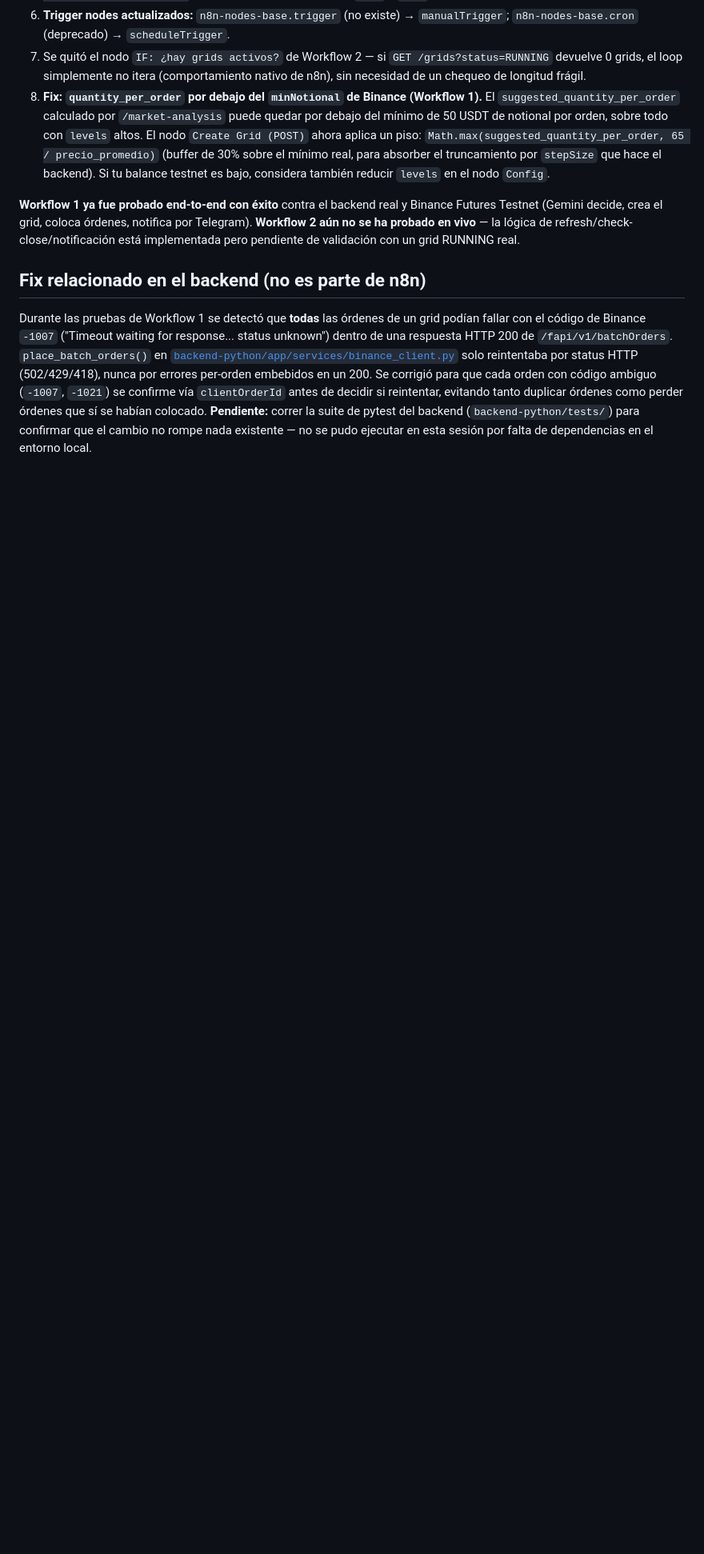
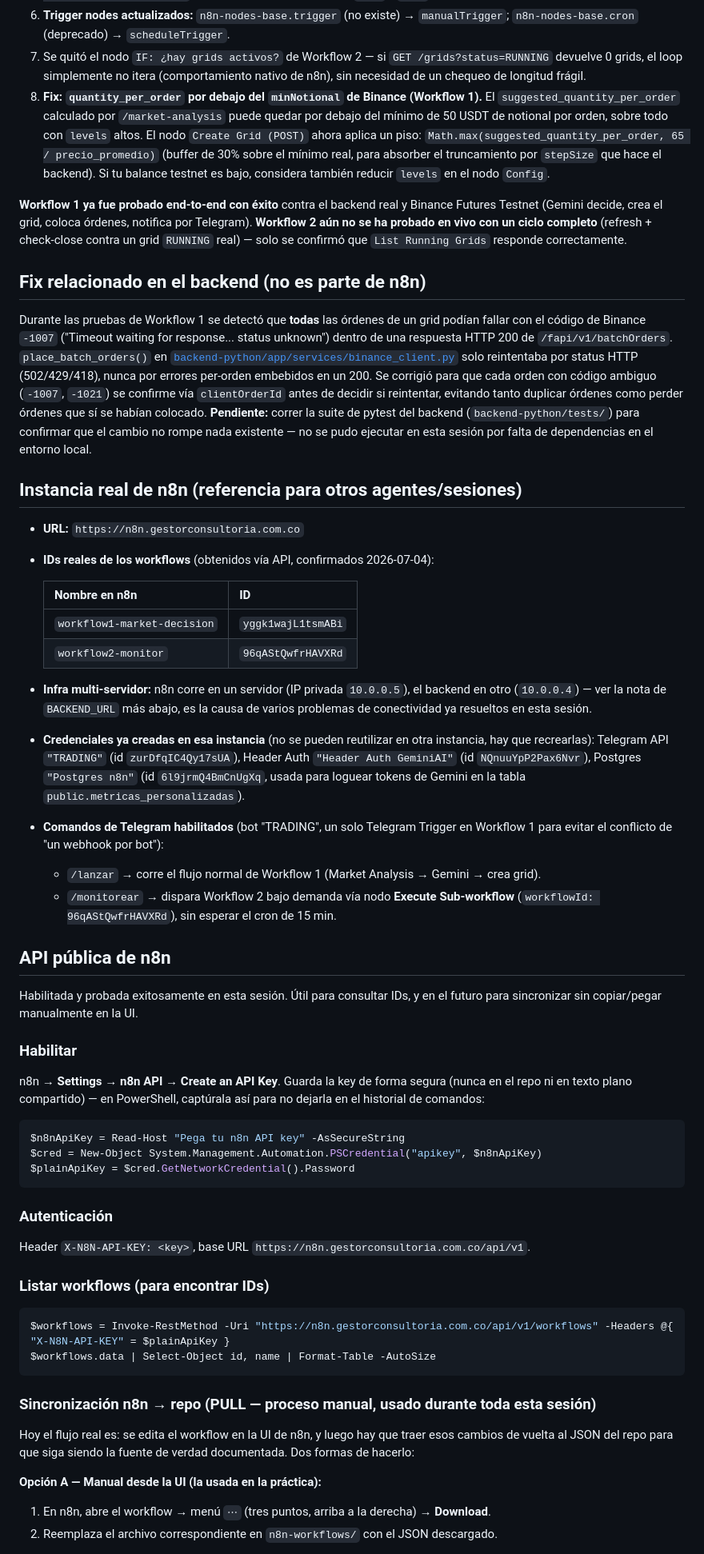
Before and after one commit to Ddnny1973/TRADING, a Markdown page: n8n-workflows/README.md, the part around one of its changes. Shown at 80% size. GitHub-like rendering; blank space fills up the shorter version.

Commit message:
docs: documentar IDs reales de workflows n8n y proceso de sincronizacion via API

````diff
--- a/n8n-workflows/README.md
+++ b/n8n-workflows/README.md
@@ -13,8 +13,57 @@ Cambios respecto a las plantillas originales de `docs/n8n-templates/`:
 7. Se quitó el nodo `IF: ¿hay grids activos?` de Workflow 2 — si `GET /grids?status=RUNNING` devuelve 0 grids, el loop simplemente no itera (comportamiento nativo de n8n), sin necesidad de un chequeo de longitud frágil.
 8. **Fix: `quantity_per_order` por debajo del `minNotional` de Binance (Workflow 1).** El `suggested_quantity_per_order` calculado por `/market-analysis` puede quedar por debajo del mínimo de 50 USDT de notional por orden, sobre todo con `levels` altos. El nodo `Create Grid (POST)` ahora aplica un piso: `Math.max(suggested_quantity_per_order, 65 / precio_promedio)` (buffer de 30% sobre el mínimo real, para absorber el truncamiento por `stepSize` que hace el backend). Si tu balance testnet es bajo, considera también reducir `levels` en el nodo `Config`.
 
-**Workflow 1 ya fue probado end-to-end con éxito** contra el backend real y Binance Futures Testnet (Gemini decide, crea el grid, coloca órdenes, notifica por Telegram). **Workflow 2 aún no se ha probado en vivo** — la lógica de refresh/check-close/notificación está implementada pero pendiente de validación con un grid RUNNING real.
+**Workflow 1 ya fue probado end-to-end con éxito** contra el backend real y Binance Futures Testnet (Gemini decide, crea el grid, coloca órdenes, notifica por Telegram). **Workflow 2 aún no se ha probado en vivo con un ciclo completo** (refresh + check-close contra un grid `RUNNING` real) — solo se confirmó que `List Running Grids` responde correctamente.
 
 ## Fix relacionado en el backend (no es parte de n8n)
 
 Durante las pruebas de Workflow 1 se detectó que **todas** las órdenes de un grid podían fallar con el código de Binance `-1007` ("Timeout waiting for response... status unknown") dentro de una respuesta HTTP 200 de `/fapi/v1/batchOrders`. `place_batch_orders()` en [`backend-python/app/services/binance_client.py`](../backend-python/app/services/binance_client.py) solo reintentaba por status HTTP (502/429/418), nunca por errores per-orden embebidos en un 200. Se corrigió para que cada orden con código ambiguo (`-1007`, `-1021`) se confirme vía `clientOrderId` antes de decidir si reintentar, evitando tanto duplicar órdenes como perder órdenes que sí se habían colocado. **Pendiente:** correr la suite de pytest del backend (`backend-python/tests/`) para confirmar que el cambio no rompe nada existente — no se pudo ejecutar en esta sesión por falta de dependencias en el entorno local.
+
+## Instancia real de n8n (referencia para otros agentes/sesiones)
+
+- **URL:** `https://n8n.gestorconsultoria.com.co`
+- **IDs reales de los workflows** (obtenidos vía API, confirmados 2026-07-04):
+
+  | Nombre en n8n | ID |
+  |---|---|
+  | `workflow1-market-decision` | `yggk1wajL1tsmABi` |
+  | `workflow2-monitor` | `96qAStQwfrHAVXRd` |
+
+- **Infra multi-servidor:** n8n corre en un servidor (IP privada `10.0.0.5`), el backend en otro (`10.0.0.4`) — ver la nota de `BACKEND_URL` más abajo, es la causa de varios problemas de conectividad ya resueltos en esta sesión.
+- **Credenciales ya creadas en esa instancia** (no se pueden reutilizar en otra instancia, hay que recrearlas): Telegram API `"TRADING"` (id `zurDfqIC4Qy17sUA`), Header Auth `"Header Auth GeminiAI"` (id `NQnuuYpP2Pax6Nvr`), Postgres `"Postgres n8n"` (id `6l9jrmQ4BmCnUgXq`, usada para loguear tokens de Gemini en la tabla `public.metricas_personalizadas`).
+- **Comandos de Telegram habilitados** (bot "TRADING", un solo Telegram Trigger en Workflow 1 para evitar el conflicto de "un webhook por bot"):
+  - `/lanzar` → corre el flujo normal de Workflow 1 (Market Analysis → Gemini → crea grid).
+  - `/monitorear` → dispara Workflow 2 bajo demanda vía nodo **Execute Sub-workflow** (`workflowId: 96qAStQwfrHAVXRd`), sin esperar el cron de 15 min.
+
+## API pública de n8n
+
+Habilitada y probada exitosamente en esta sesión. Útil para consultar IDs, y en el futuro para sincronizar sin copiar/pegar manualmente en la UI.
+
+### Habilitar
+
+n8n → **Settings → n8n API → Create an API Key**. Guarda la key de forma segura (nunca en el repo ni en texto plano compartido) — en PowerShell, captúrala así para no dejarla en el historial de comandos:
+```powershell
+$n8nApiKey = Read-Host "Pega tu n8n API key" -AsSecureString
+$cred = New-Object System.Management.Automation.PSCredential("apikey", $n8nApiKey)
+$plainApiKey = $cred.GetNetworkCredential().Password
+```
+
+### Autenticación
+
+Header `X-N8N-API-KEY: <key>`, base URL `https://n8n.gestorconsultoria.com.co/api/v1`.
+
+### Listar workflows (para encontrar IDs)
+
+```powershell
+$workflows = Invoke-RestMethod -Uri "https://n8n.gestorconsultoria.com.co/api/v1/workflows" -Headers @{ "X-N8N-API-KEY" = $plainApiKey }
+$workflows.data | Select-Object id, name | Format-Table -AutoSize
+```
+
+### Sincronización n8n → repo (PULL — proceso manual, usado durante toda esta sesión)
+
+Hoy el flujo real es: se edita el workflow en la UI de n8n, y luego hay que traer esos cambios de vuelta al JSON del repo para que siga siendo la fuente de verdad documentada. Dos formas de hacerlo:
+
+**Opción A — Manual desde la UI (la usada en la práctica):**
+1. En n8n, abre el workflow → menú `⋯` (tres puntos, arriba a la derecha) → **Download**.
+2. Reemplaza el archivo correspondiente en `n8n-workflows/` con el JSON descargado.
+
````
Also changed, not shown: other parts of n8n-workflows/README.md (+24 -0 lines).
